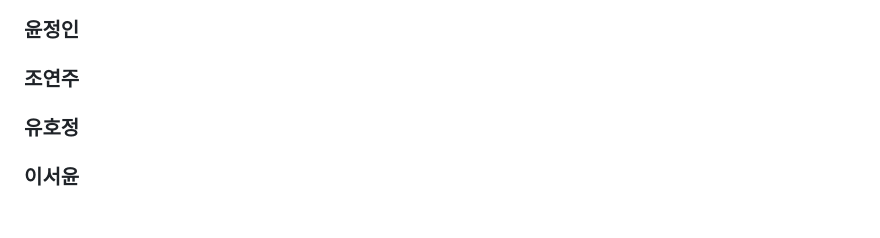
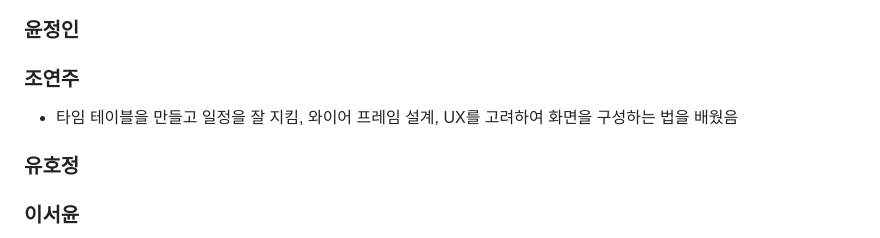
Before and after one commit to westyunn/foresofpandora, a Markdown page: README.md, the part around the change. Drawn GitHub-style; blank space fills up the shorter version.

Commit message:
docs: 회고 등록

```diff
--- a/README.md
+++ b/README.md
@@ -8,6 +8,7 @@
 ### 윤정인
 
 ### 조연주
+- 타임 테이블을 만들고 일정을 잘 지킴, 와이어 프레임 설계, UX를 고려하여 화면을 구성하는 법을 배웠음
 
 ### 유호정
 
```
